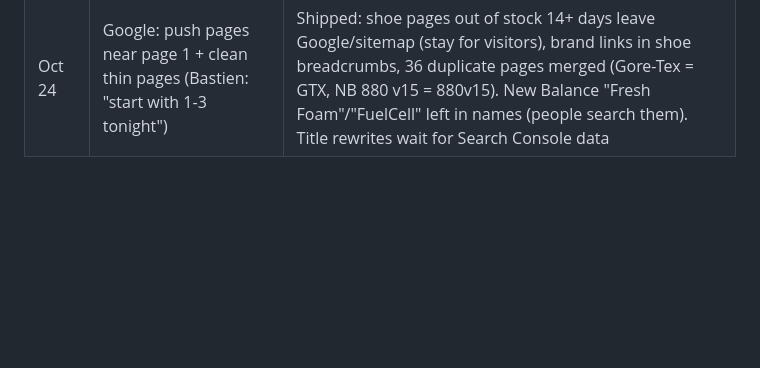
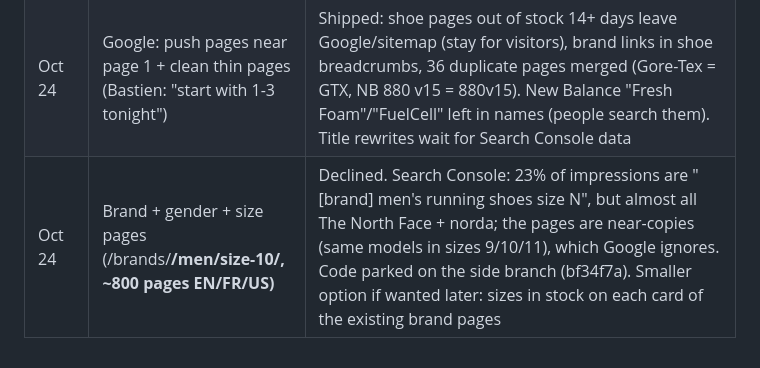
Before and after one commit to Upnorth89/Running-Discount, a Markdown page: docs/decisions.md, the part around the change. GitHub-like rendering; blank space fills up the shorter version.

Commit message:
Notes: answer, don't flip; brand+size pages declined
Co-Authored-By: Claude Opus 5.5 <noreply@anthropic.com>
Claude-Session: https://claude.ai/code/session_01RUChGi3w44GsN1T5Lpq1Zn

```diff
--- a/docs/decisions.md
+++ b/docs/decisions.md
@@ -99,3 +99,4 @@ Newest first. "Revisit" says when (or what would make us) look again.
 | Oct 24 | Second sport (Bastien: "expand to other sports") | Hiking first (same stores, same people, sized gear); Running / Hiking / Both tabs (mockup Oct 24); built in the preview, live early December. Skiing next; water sports last or never. Browsing stays free |
 | Oct 24 | Money: Pro vs paywall vs free (Bastien: "a clear path to making over 300k per year") | Path to $300K in the plan doc: store commissions + Fox Pro $3-5 + Friday email sponsor + store data report; ~150K visitors/month and 50K members by Dec 2028. No paywall on browsing. Pro price set by a test (waitlist $3 vs $5, mid-Nov; build if 5%+ of returning visitors join). 10-item watchlist limit dropped (never in the code; people heart 1-2). Monday money review from Oct 27 |
 | Oct 24 | Google: push pages near page 1 + clean thin pages (Bastien: "start with 1-3 tonight") | Shipped: shoe pages out of stock 14+ days leave Google/sitemap (stay for visitors), brand links in shoe breadcrumbs, 36 duplicate pages merged (Gore-Tex = GTX, NB 880 v15 = 880v15). New Balance "Fresh Foam"/"FuelCell" left in names (people search them). Title rewrites wait for Search Console data |
+| Oct 24 | Brand + gender + size pages (/brands/<b>/men/size-10/, ~800 pages EN/FR/US) | Declined. Search Console: 23% of impressions are "[brand] men's running shoes size N", but almost all The North Face + norda; the pages are near-copies (same models in sizes 9/10/11), which Google ignores. Code parked on the side branch (bf34f7a). Smaller option if wanted later: sizes in stock on each card of the existing brand pages |
```
Also changed, not shown: CLAUDE.md (+4 -0 lines).
